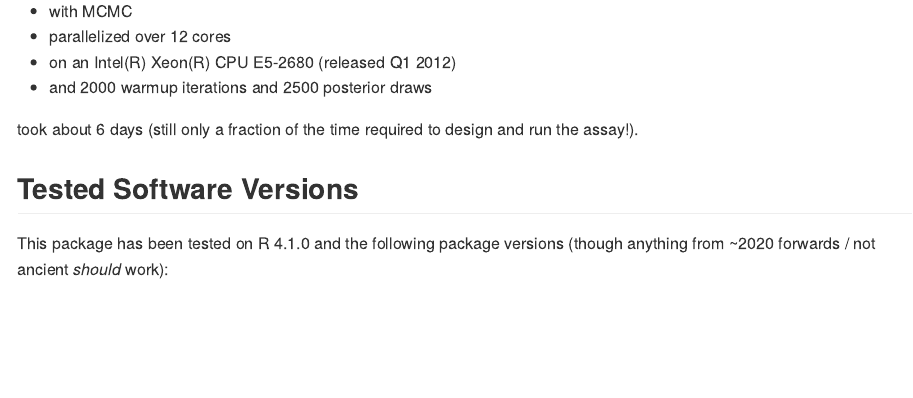
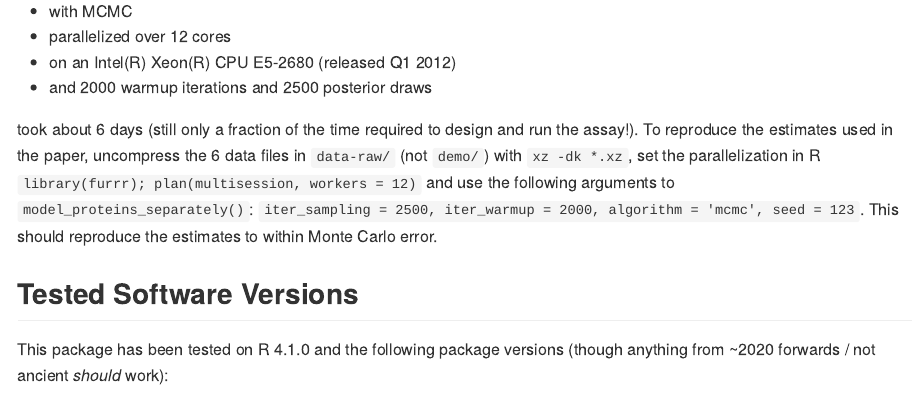
Before and after one commit to andrewGhazi/basehitmodel, an R Markdown document (README.Rmd): the page in a window 1100 px wide, from 2020 px down. The pictures show the output file README.md that the author committed with the source, drawn offline in the style of GitHub.

Commit message:
reproduction instructions

```diff
--- a/README.Rmd
+++ b/README.Rmd
@@ -94,7 +94,7 @@ Using `algorithm = "mcmc"` will give a more accurate approximation, but usually
 * on an Intel(R) Xeon(R) CPU E5-2680 (released Q1 2012)
 * and 2000 warmup iterations and 2500 posterior draws
 
-took about 6 days (still only a fraction of the time required to design and run the assay!).
+took about 6 days (still only a fraction of the time required to design and run the assay!). To reproduce the estimates used in the paper, uncompress the 6 data files in `data-raw/` (not `demo/`) with `xz -dk *.xz`, set the parallelization in R `library(furrr); plan(multisession, workers = 12)` and use the following arguments to `model_proteins_separately()`: `iter_sampling = 2500, iter_warmup = 2000, algorithm = 'mcmc', seed = 123`. This should reproduce the estimates to within Monte Carlo error.
 
 ## Tested Software Versions
 
```
Also changed, not shown: README.md.
